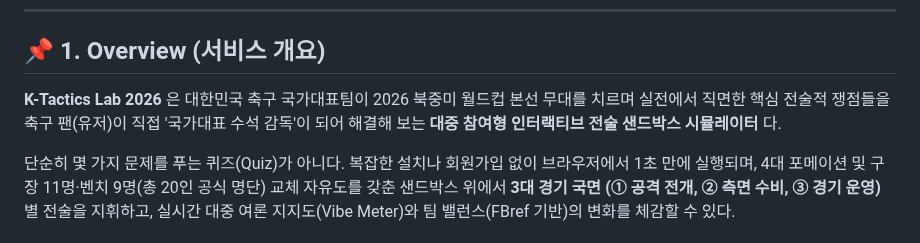
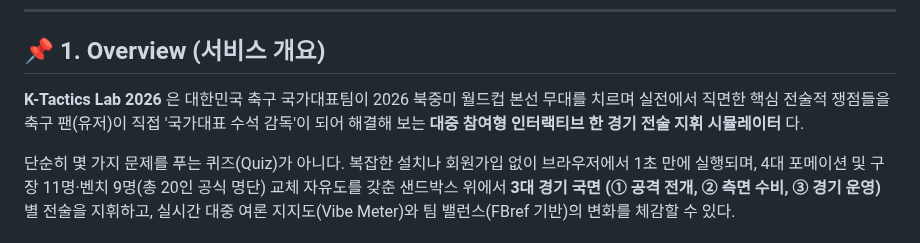
Before and after one commit to liminal-cipher/k-tactics-lab-2026, a Markdown page: README.md, the part around the change. GitHub-like rendering.

```diff
--- a/README.md
+++ b/README.md
@@ -10,7 +10,7 @@
 ---
 
 ## 📌 1. Overview (서비스 개요)
-**K-Tactics Lab 2026** 은 대한민국 축구 국가대표팀이 2026 북중미 월드컵 본선 무대를 치르며 실전에서 직면한 핵심 전술적 쟁점들을 축구 팬(유저)이 직접 '국가대표 수석 감독'이 되어 해결해 보는 **대중 참여형 인터랙티브 전술 샌드박스 시뮬레이터** 다.
+**K-Tactics Lab 2026** 은 대한민국 축구 국가대표팀이 2026 북중미 월드컵 본선 무대를 치르며 실전에서 직면한 핵심 전술적 쟁점들을 축구 팬(유저)이 직접 '국가대표 수석 감독'이 되어 해결해 보는 **대중 참여형 인터랙티브 한 경기 전술 지휘 시뮬레이터** 다.
 
 단순히 몇 가지 문제를 푸는 퀴즈(Quiz)가 아니다. 복잡한 설치나 회원가입 없이 브라우저에서 1초 만에 실행되며, 4대 포메이션 및 구장 11명·벤치 9명(총 20인 공식 명단) 교체 자유도를 갖춘 샌드박스 위에서 **3대 경기 국면 (① 공격 전개, ② 측면 수비, ③ 경기 운영)** 별 전술을 지휘하고, 실시간 대중 여론 지지도(Vibe Meter)와 팀 밸런스(FBref 기반)의 변화를 체감할 수 있다.
 
```
Also changed, not shown: PROPOSAL.md (+7 -7 lines).
